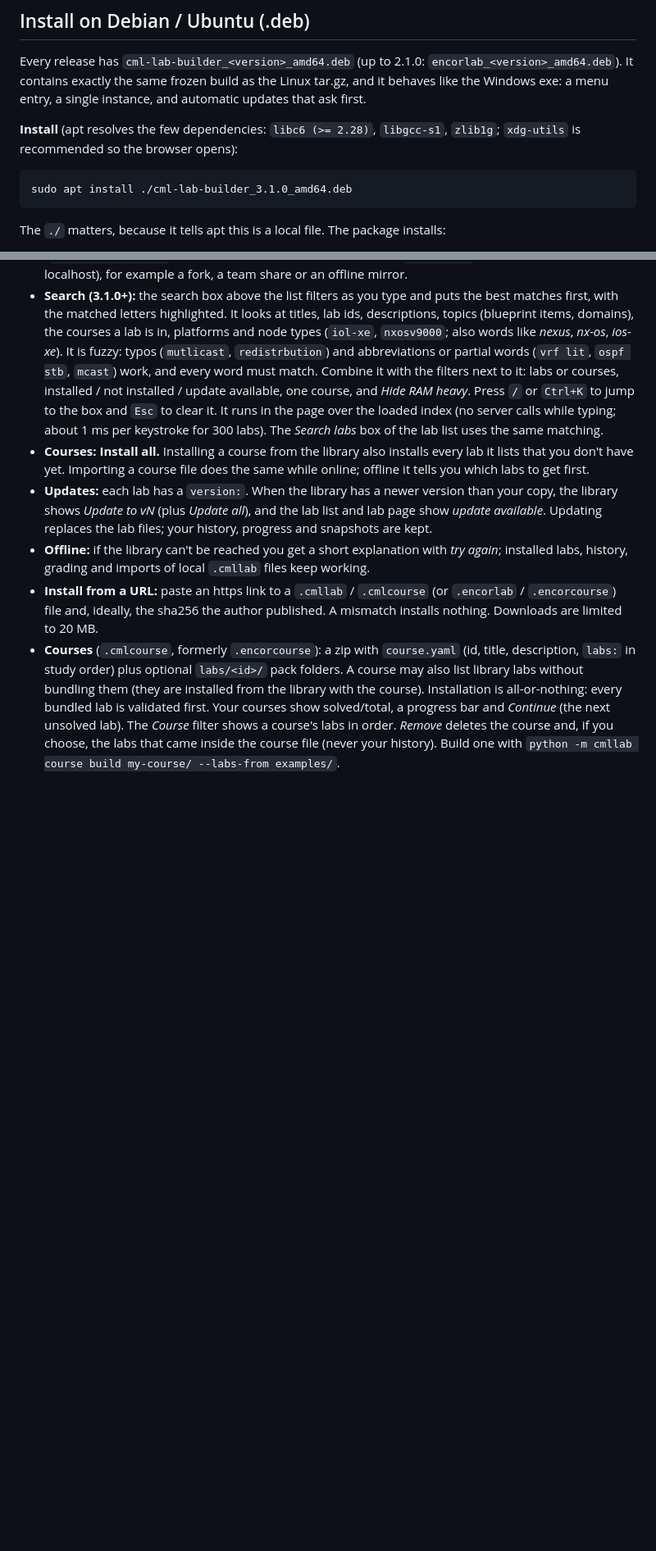
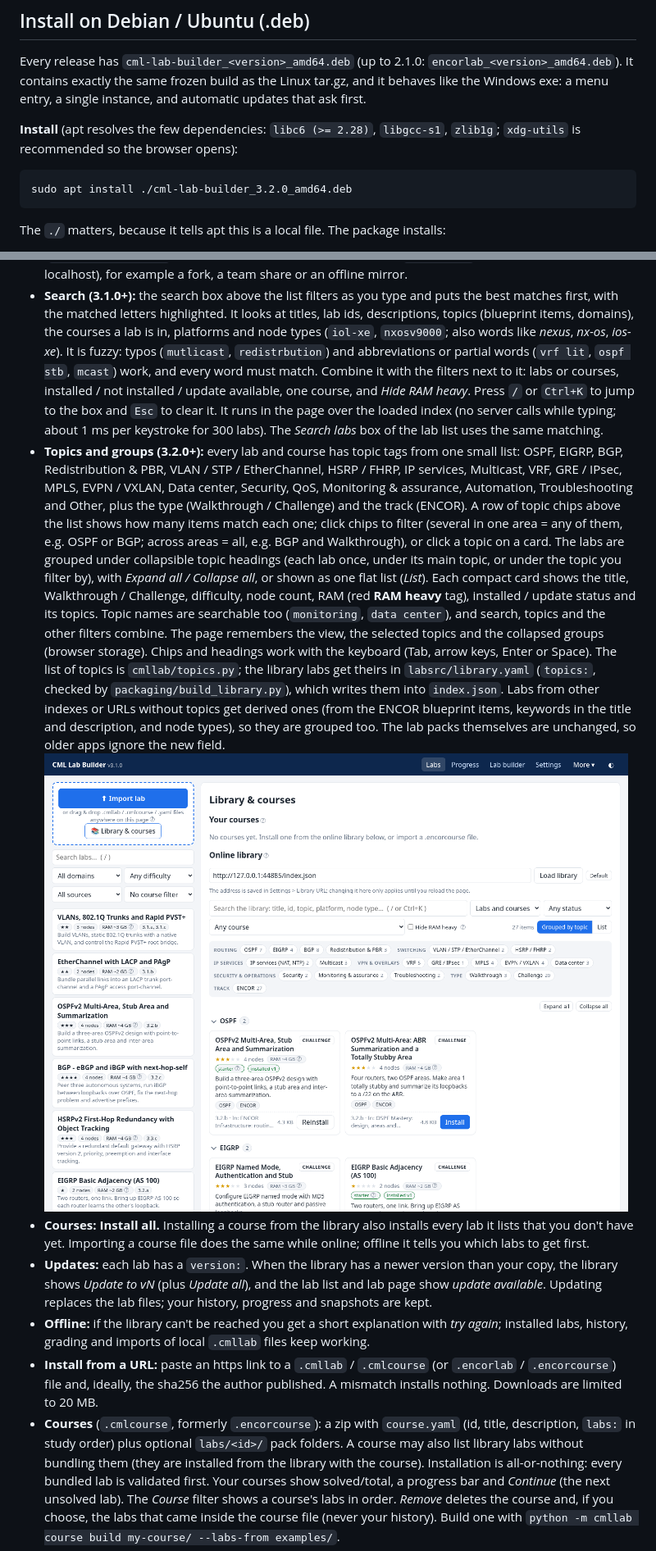
Before and after one commit to Specops13/cml-lab-builder, a Markdown page: README.md, 2 parts joined by grey strips. Shown: that part at 82% size. Rendered like a GitHub page; pictures changed too: docs/images/library-topics.png (added); blank space fills up the shorter version.

Commit message:
3.2.0: library grouped by topic - topic chips with counts, collapsible topic groups or flat list, compact cards, searchable topics, remembered view; tests, README, CHANGELOG

````diff
--- a/README.md
+++ b/README.md
@@ -154,7 +154,7 @@ instance, and automatic updates that ask first.
 
 **Install** (apt resolves the few dependencies: `libc6 (>= 2.28)`, `libgcc-s1`, `zlib1g`; `xdg-utils` is recommended so the browser opens):
 ```bash
-sudo apt install ./cml-lab-builder_3.1.0_amd64.deb
+sudo apt install ./cml-lab-builder_3.2.0_amd64.deb
 ```
 The `./` matters, because it tells apt this is a local file. The package installs:
 - the app in `/opt/cml-lab-builder/`, with the commands `cml-lab-builder` and `cmllab` in `/usr/bin` (plus the old
@@ -721,6 +721,22 @@ first start the Labs page offers the same buttons).
   installed / update available, one course, and *Hide RAM heavy*. Press `/` or `Ctrl+K` to jump to the box and `Esc`
   to clear it. It runs in the page over the loaded index (no server calls while typing; about 1 ms per keystroke
   for 300 labs). The *Search labs* box of the lab list uses the same matching.
+- **Topics and groups (3.2.0+):** every lab and course has topic tags from one small list: OSPF, EIGRP, BGP,
+  Redistribution & PBR, VLAN / STP / EtherChannel, HSRP / FHRP, IP services, Multicast, VRF, GRE / IPsec, MPLS,
+  EVPN / VXLAN, Data center, Security, QoS, Monitoring & assurance, Automation, Troubleshooting and Other, plus the type
+  (Walkthrough / Challenge) and the track (ENCOR). A row of topic chips above the list shows how many items match
+  each one; click chips to filter (several in one area = any of them, e.g. OSPF or BGP; across areas = all, e.g. BGP
+  and Walkthrough), or click a topic on a card. The labs are grouped under collapsible topic headings (each lab once,
+  under its main topic, or under the topic you filter by), with *Expand all / Collapse all*, or shown as one flat
+  list (*List*). Each compact card shows the title, Walkthrough / Challenge, difficulty, node count, RAM (red
+  **RAM heavy** tag), installed / update status and its topics. Topic names are searchable too (`monitoring`,
+  `data center`), and search, topics and the other filters combine. The page remembers the view, the selected topics
+  and the collapsed groups (browser storage). Chips and headings work with the keyboard (Tab, arrow keys, Enter or
+  Space). The list of topics is `cmllab/topics.py`; the library labs get theirs in `labsrc/library.yaml` (`topics:`,
+  checked by `packaging/build_library.py`), which writes them into `index.json`. Labs from other indexes or URLs
+  without topics get derived ones (from the ENCOR blueprint items, keywords in the title and description, and node
+  types), so they are grouped too. The lab packs themselves are unchanged, so older apps ignore the new field.
+  ![Library grouped by topic](docs/images/library-topics.png)
 - **Courses: Install all.** Installing a course from the library also installs every lab it lists that you don't have yet.
   Importing a course file does the same while online; offline it tells you which labs to get first.
 - **Updates:** each lab has a `version:`. When the library has a newer version than your copy, the library shows
````
Also changed, not shown: other parts of README.md (+2 -2 lines), CHANGELOG.md (+28 -0 lines), 12 other files.
